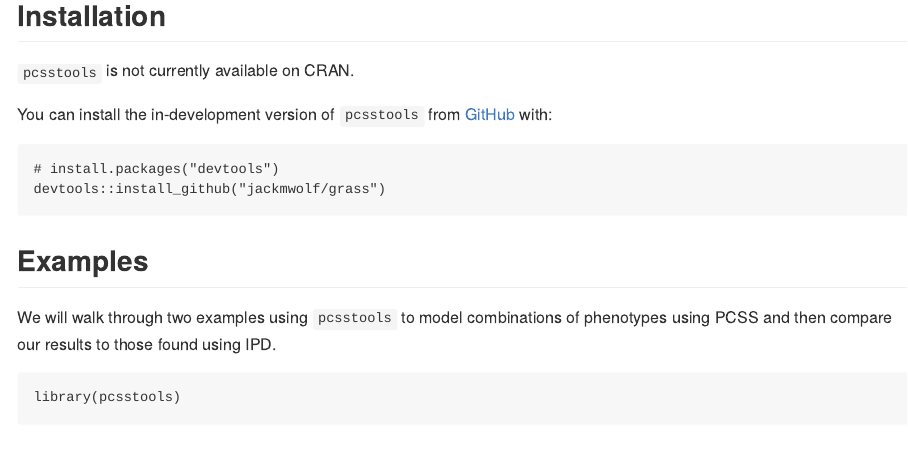
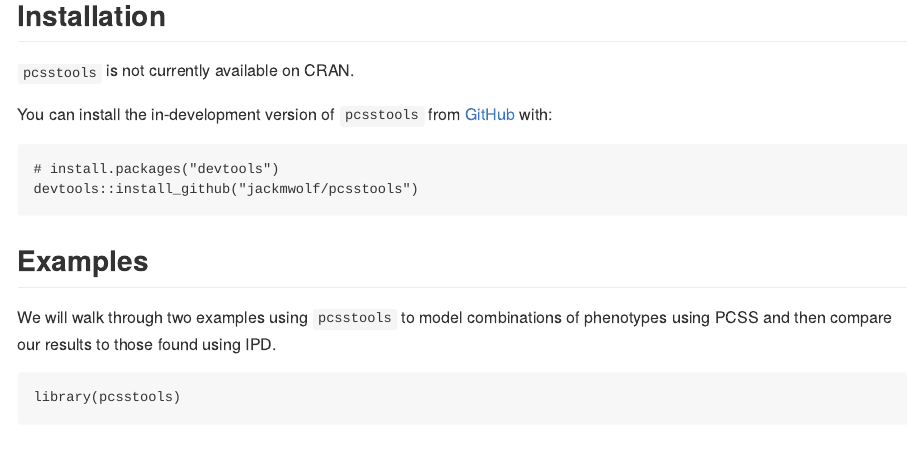
Before and after one commit to jackmwolf/pcsstools, an R Markdown document (README.Rmd): the page in a window 1100 px wide, from 500 px down. The pictures show the output file README.md that the author committed with the source, drawn offline in the style of GitHub; badge pictures from the web are left out.

Commit message:
Update GitHub download instructions

````diff
--- a/README.Rmd
+++ b/README.Rmd
@@ -41,7 +41,7 @@ You can install the in-development version of `pcsstools` from [GitHub](https://
 
 ``` r
 # install.packages("devtools")
-devtools::install_github("jackmwolf/grass")
+devtools::install_github("jackmwolf/pcsstools")
 ```
 ## Examples
 
````
Also changed, not shown: README.md.
